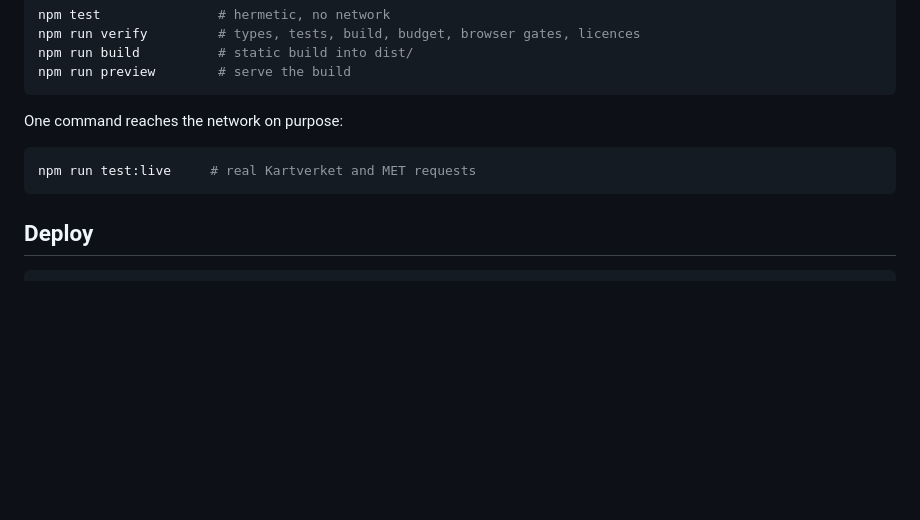
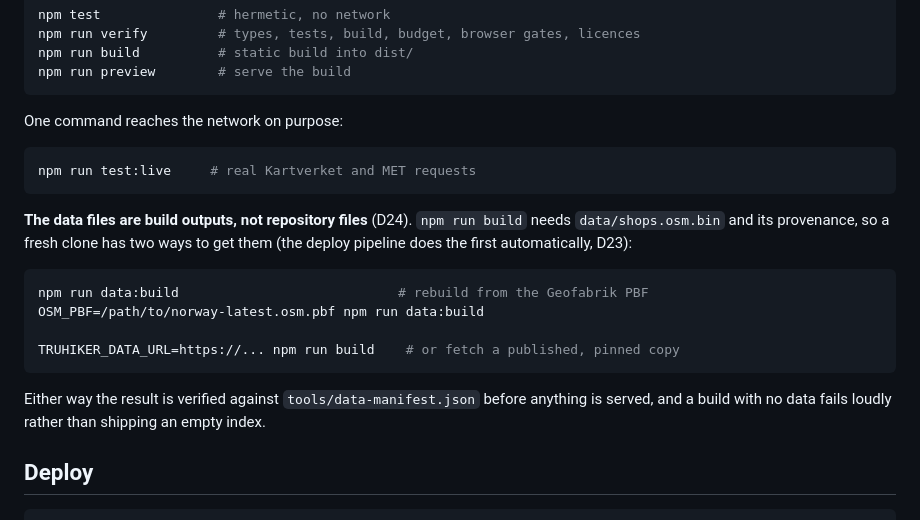
Before and after one commit to stixxert/truhiker, a Markdown page: README.md, the part around the change. Drawn GitHub-style; blank space fills up the shorter version.

Commit message:
docs: tell a fresh clone how to get the data
With nothing under `data/` in git, `npm run build` needs the artefact from
somewhere, and the README only said `npm run build`. It now names both paths —
`npm run data:build` with `$OSM_PBF`, or `$TRUHIKER_DATA_URL` for a published,
pinned copy — and says that either is verified against the pin before anything is
served and that a build with no data fails rather than shipping an empty index.

verify: PASS 13/13.

````diff
--- a/README.md
+++ b/README.md
@@ -70,6 +70,21 @@ One command reaches the network on purpose:
 npm run test:live     # real Kartverket and MET requests
 ```
 
+**The data files are build outputs, not repository files** (D24). `npm run build`
+needs `data/shops.osm.bin` and its provenance, so a fresh clone has two ways to get
+them (the deploy pipeline does the first automatically, D23):
+
+```bash
+npm run data:build                            # rebuild from the Geofabrik PBF
+OSM_PBF=/path/to/norway-latest.osm.pbf npm run data:build
+
+TRUHIKER_DATA_URL=https://... npm run build    # or fetch a published, pinned copy
+```
+
+Either way the result is verified against `tools/data-manifest.json` before
+anything is served, and a build with no data fails loudly rather than shipping an
+empty index.
+
 ## Deploy
 
 ```bash
````
